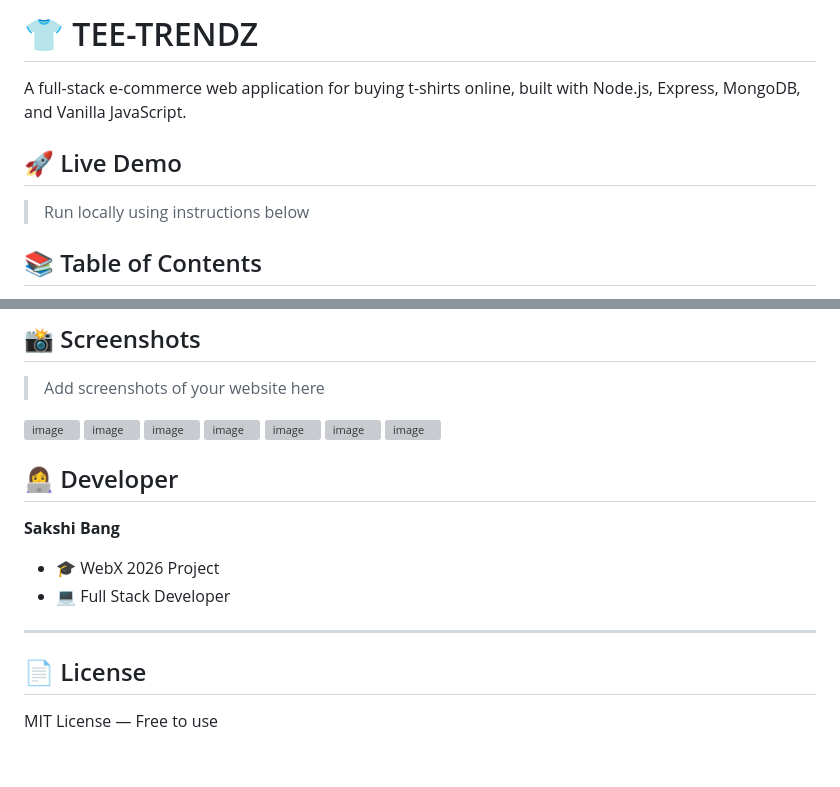
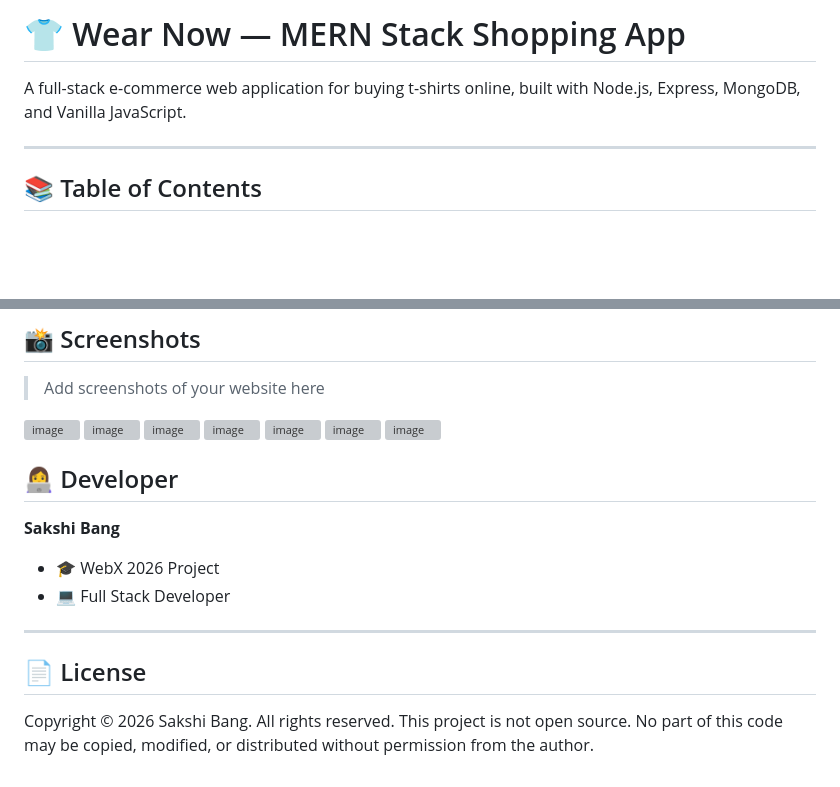
Before and after one commit to Sa629-34/tee-trendz, a Markdown page: README.md, 2 parts joined by grey strips. Rendered like a GitHub page; blank space fills up the shorter version; grey boxes are pictures that could not be loaded.

```diff
--- a/README.md
+++ b/README.md
@@ -1,11 +1,9 @@
-# 👕 TEE-TRENDZ
+# 👕 Wear Now — MERN Stack Shopping App
 
 A full-stack e-commerce web application for buying t-shirts online, built with Node.js, Express, MongoDB, and Vanilla JavaScript.
 
+---
 
-
-## 🚀 Live Demo
-> Run locally using instructions below
 ## 📚 Table of Contents
 
 - [About The Project](#-about-the-project)
@@ -216,4 +204,7 @@ json
 ---
 
 ## 📄 License
-MIT License — Free to use
+
+Copyright © 2026 Sakshi Bang. All rights reserved.
+This project is not open source. No part of this code may be copied,
+modified, or distributed without permission from the author.
```
Also changed, not shown: other parts of README.md (+52 -62 lines).
